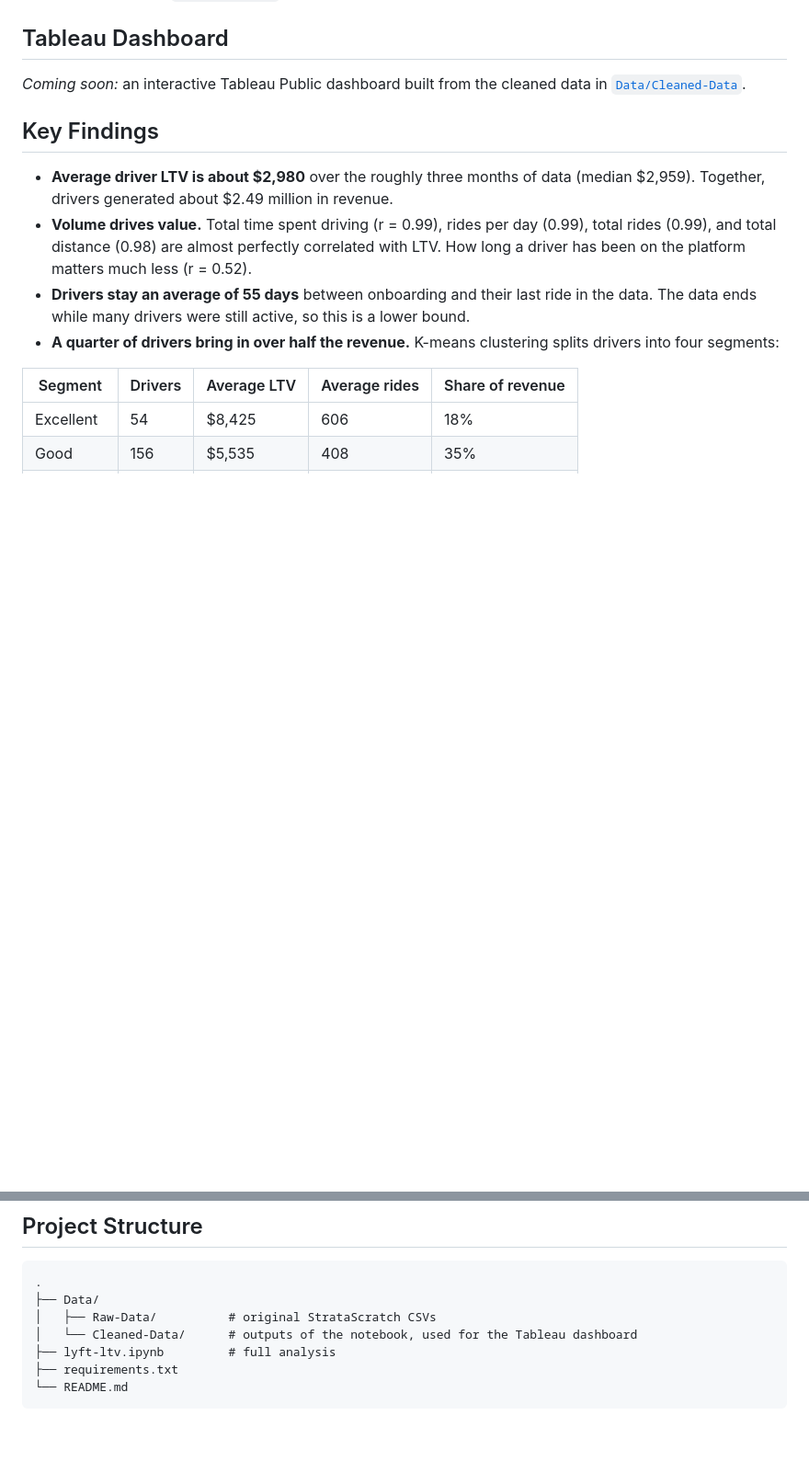
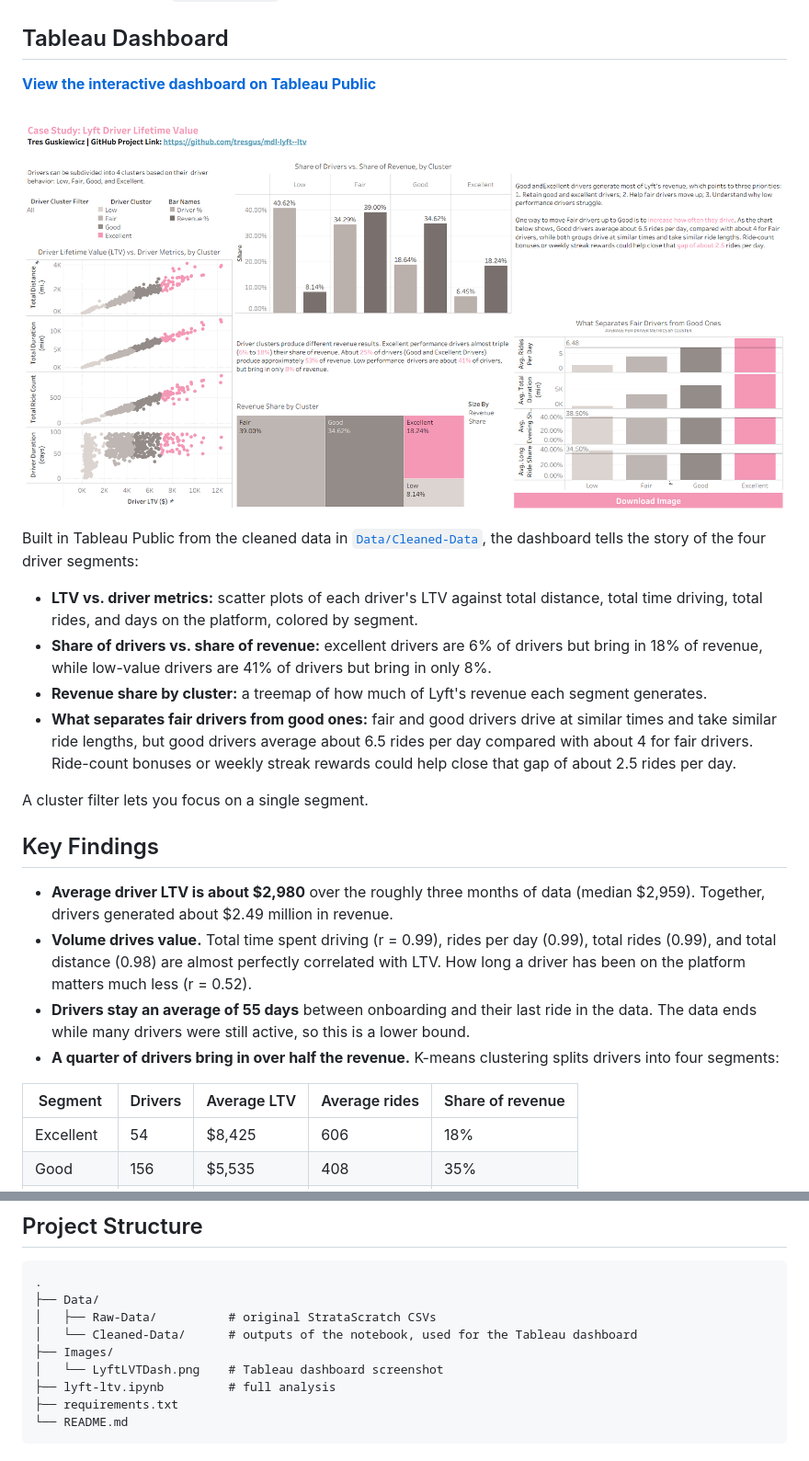
Before and after one commit to tresgus/mdl-lyft--ltv, a Markdown page: README.md, 2 parts joined by grey strips. Shown at 92% size. GitHub-like rendering; pictures changed too: Images/LyftLVTDash.png (added); blank space fills up the shorter version.

Commit message:
1.2 Updated README with Tableau Dash png  & link

```diff
--- a/README.md
+++ b/README.md
@@ -6,11 +6,18 @@ The full analysis is in [`lyft-ltv.ipynb`](lyft-ltv.ipynb).
 
 ## Tableau Dashboard
 
-*Coming soon:* an interactive Tableau Public dashboard built from the cleaned data in [`Data/Cleaned-Data`](Data/Cleaned-Data).
+**[View the interactive dashboard on Tableau Public](https://public.tableau.com/app/profile/robert.guskiewicz/viz/LyftLTVWorkbook/Dashboard2)**
 
-<!-- Replace this comment with the Tableau Public link and a screenshot, e.g.
-[![Dashboard preview](images/dashboard.png)](https://public.tableau.com/app/profile/...)
--->
+[![Lyft Driver Lifetime Value dashboard](Images/LyftLVTDash.png)](https://public.tableau.com/app/profile/robert.guskiewicz/viz/LyftLTVWorkbook/Dashboard2)
+
+Built in Tableau Public from the cleaned data in [`Data/Cleaned-Data`](Data/Cleaned-Data), the dashboard tells the story of the four driver segments:
+
+- **LTV vs. driver metrics:** scatter plots of each driver's LTV against total distance, total time driving, total rides, and days on the platform, colored by segment.
+- **Share of drivers vs. share of revenue:** excellent drivers are 6% of drivers but bring in 18% of revenue, while low-value drivers are 41% of drivers but bring in only 8%.
+- **Revenue share by cluster:** a treemap of how much of Lyft's revenue each segment generates.
+- **What separates fair drivers from good ones:** fair and good drivers drive at similar times and take similar ride lengths, but good drivers average about 6.5 rides per day compared with about 4 for fair drivers. Ride-count bonuses or weekly streak rewards could help close that gap of about 2.5 rides per day.
+
+A cluster filter lets you focus on a single segment.
 
 ## Key Findings
 
@@ -84,6 +91,8 @@ Each ride's cost is calculated from this rate card: $2.00 base fare, $1.15 per m
 ├── Data/
 │   ├── Raw-Data/          # original StrataScratch CSVs
 │   └── Cleaned-Data/      # outputs of the notebook, used for the Tableau dashboard
+├── Images/
+│   └── LyftLVTDash.png    # Tableau dashboard screenshot
 ├── lyft-ltv.ipynb         # full analysis
 ├── requirements.txt
 └── README.md
```
